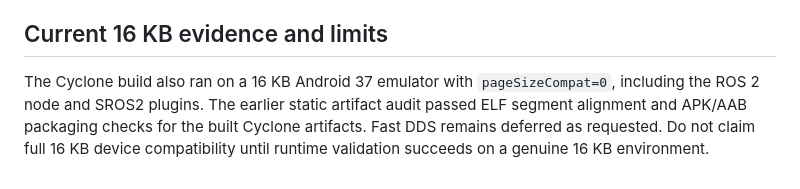
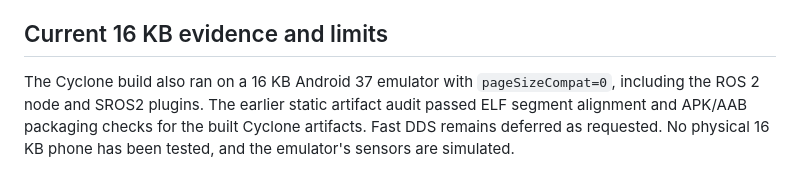
Before and after one commit to ShreyasDamase/asr-android-runtime, a Markdown page: docs/PLAY_STORE_RELEASE_STATUS.md, the part around the change. Drawn GitHub-style.

Commit message:
docs: record 16 KB runtime validation
Co-Authored-By: Claude Opus 5.5 <noreply@anthropic.com>

```diff
--- a/docs/PLAY_STORE_RELEASE_STATUS.md
+++ b/docs/PLAY_STORE_RELEASE_STATUS.md
@@ -133,4 +133,4 @@ Keep the upload keystore backed up in encrypted storage and its passwords in a p
 
 ## Current 16 KB evidence and limits
 
-The Cyclone build also ran on a 16 KB Android 37 emulator with `pageSizeCompat=0`, including the ROS 2 node and SROS2 plugins. The earlier static artifact audit passed ELF segment alignment and APK/AAB packaging checks for the built Cyclone artifacts. Fast DDS remains deferred as requested. Do not claim full 16 KB device compatibility until runtime validation succeeds on a genuine 16 KB environment.
+The Cyclone build also ran on a 16 KB Android 37 emulator with `pageSizeCompat=0`, including the ROS 2 node and SROS2 plugins. The earlier static artifact audit passed ELF segment alignment and APK/AAB packaging checks for the built Cyclone artifacts. Fast DDS remains deferred as requested. No physical 16 KB phone has been tested, and the emulator's sensors are simulated.
```
